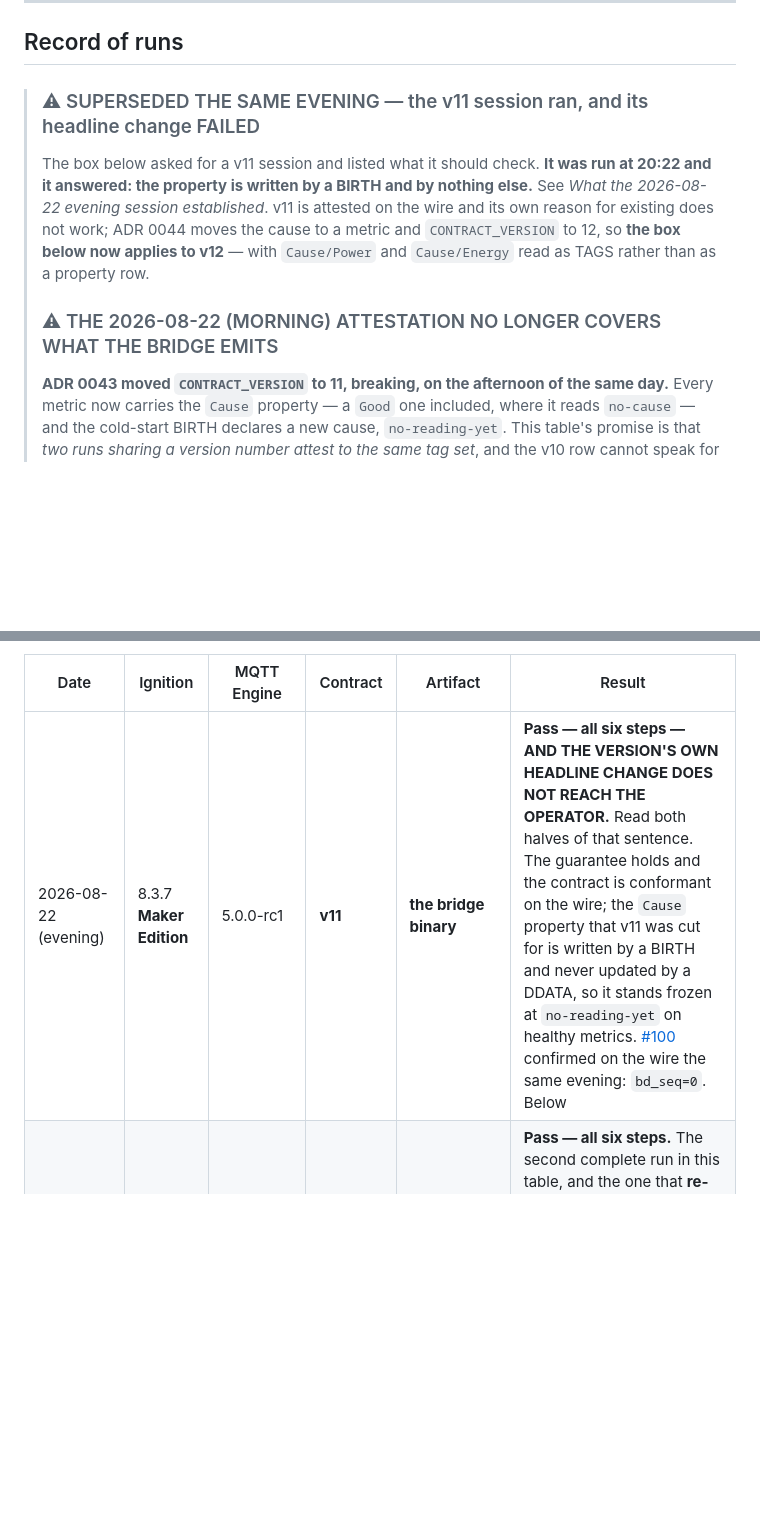
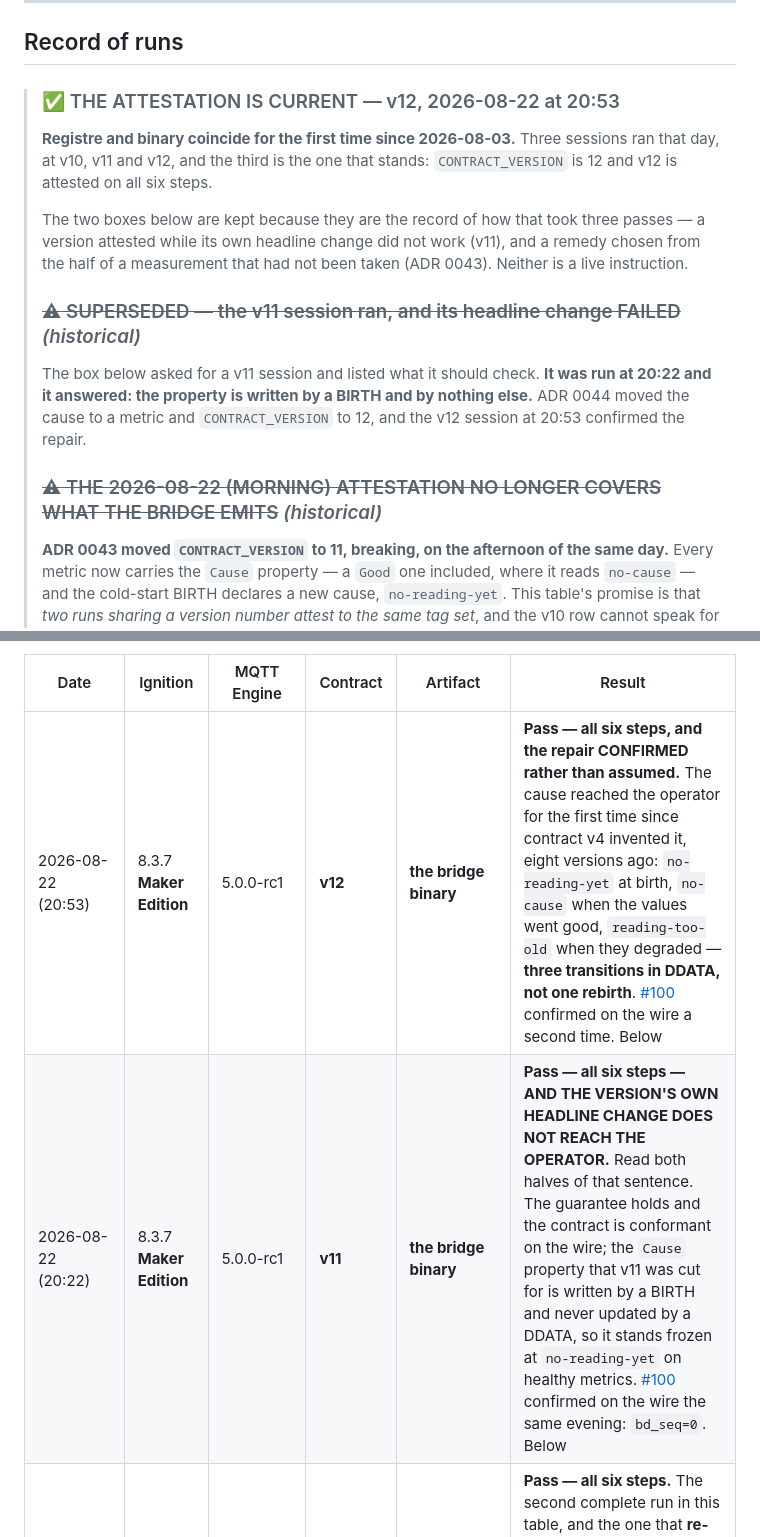
Before and after one commit to guycorbaz/smartme_mqtt, a Markdown page: docs/ignition-contract-runbook.md, 2 parts joined by grey strips. Drawn GitHub-style; blank space fills up the shorter version.

```diff
--- a/docs/ignition-contract-runbook.md
+++ b/docs/ignition-contract-runbook.md
@@ -411,16 +411,23 @@ list; this one needs the opposite discipline — **ask, then look, then compare.
 
 ## Record of runs
 
-> ### ⚠ SUPERSEDED THE SAME EVENING — the v11 session ran, and its headline change FAILED
+> ### ✅ THE ATTESTATION IS CURRENT — v12, 2026-08-22 at 20:53
+>
+> **Registre and binary coincide for the first time since 2026-08-03.** Three sessions ran that
+> day, at v10, v11 and v12, and the third is the one that stands: `CONTRACT_VERSION` is 12 and
+> v12 is attested on all six steps.
+>
+> The two boxes below are kept because they are the record of how that took three passes — a
+> version attested while its own headline change did not work (v11), and a remedy chosen from the
+> half of a measurement that had not been taken (ADR 0043). Neither is a live instruction.
+>
+> ### ~~⚠ SUPERSEDED — the v11 session ran, and its headline change FAILED~~ *(historical)*
 >
 > The box below asked for a v11 session and listed what it should check. **It was run at 20:22 and
-> it answered: the property is written by a BIRTH and by nothing else.** See *What the 2026-08-22
-> evening session established*. v11 is attested on the wire and its own reason for existing does
-> not work; ADR 0044 moves the cause to a metric and `CONTRACT_VERSION` to 12, so **the box below
-> now applies to v12** — with `Cause/Power` and `Cause/Energy` read as TAGS rather than as a
-> property row.
+> it answered: the property is written by a BIRTH and by nothing else.** ADR 0044 moved the cause
+> to a metric and `CONTRACT_VERSION` to 12, and the v12 session at 20:53 confirmed the repair.
 >
-> ### ⚠ THE 2026-08-22 (MORNING) ATTESTATION NO LONGER COVERS WHAT THE BRIDGE EMITS
+> ### ~~⚠ THE 2026-08-22 (MORNING) ATTESTATION NO LONGER COVERS WHAT THE BRIDGE EMITS~~ *(historical)*
 >
 > **ADR 0043 moved `CONTRACT_VERSION` to 11, breaking, on the afternoon of the same day.** Every
 > metric now carries the `Cause` property — a `Good` one included, where it reads `no-cause` —
@@ -445,7 +452,8 @@ list; this one needs the opposite discipline — **ask, then look, then compare.
 
 | Date | Ignition | MQTT Engine | Contract | Artifact | Result |
 | --- | --- | --- | --- | --- | --- |
-| 2026-08-22 (evening) | 8.3.7 **Maker Edition** | 5.0.0-rc1 | **v11** | **the bridge binary** | **Pass — all six steps — AND THE VERSION'S OWN HEADLINE CHANGE DOES NOT REACH THE OPERATOR.** Read both halves of that sentence. The guarantee holds and the contract is conformant on the wire; the `Cause` property that v11 was cut for is written by a BIRTH and never updated by a DDATA, so it stands frozen at `no-reading-yet` on healthy metrics. [#100] confirmed on the wire the same evening: `bd_seq=0`. Below |
+| 2026-08-22 (20:53) | 8.3.7 **Maker Edition** | 5.0.0-rc1 | **v12** | **the bridge binary** | **Pass — all six steps, and the repair CONFIRMED rather than assumed.** The cause reached the operator for the first time since contract v4 invented it, eight versions ago: `no-reading-yet` at birth, `no-cause` when the values went good, `reading-too-old` when they degraded — **three transitions in DDATA, not one rebirth**. [#100] confirmed on the wire a second time. Below |
+| 2026-08-22 (20:22) | 8.3.7 **Maker Edition** | 5.0.0-rc1 | **v11** | **the bridge binary** | **Pass — all six steps — AND THE VERSION'S OWN HEADLINE CHANGE DOES NOT REACH THE OPERATOR.** Read both halves of that sentence. The guarantee holds and the contract is conformant on the wire; the `Cause` property that v11 was cut for is written by a BIRTH and never updated by a DDATA, so it stands frozen at `no-reading-yet` on healthy metrics. [#100] confirmed on the wire the same evening: `bd_seq=0`. Below |
 | 2026-08-22 (morning) | 8.3.7 **Maker Edition** | 5.0.0-rc1 | **v10** | **the bridge binary** | **Pass — all six steps.** The second complete run in this table, and the one that **re-attests NFR17 at v10**. `Offline DateTime` tracks the **will**, confirming the 2026-07-31 probe; [#107] measured on a virgin group and found `Cause` absent. Below |
 | 2026-08-21 | 8.3.7 **Maker Edition** | 5.0.0-rc1 | **v10** | **the bridge binary** | **Partial — five steps of six. STEP 6 WAS NOT PERFORMED**, so NFR17 is *not* re-attested at v10. Steps 1–5 passed, and the session's own finding is that contract v4's `Cause` does not reach the operator at all unless a BIRTH declares it. Below |
 | 2026-08-03 | 8.3.7 | 5.0.0-rc1 | v3 | **the bridge binary** | **Pass — all six steps.** The first complete run of the bridge gate that exists, and the run that closes NFR17. What it establishes, and the two guards that were inert, are below |
```
Also changed, not shown: other parts of docs/ignition-contract-runbook.md (+50 -1 lines).
